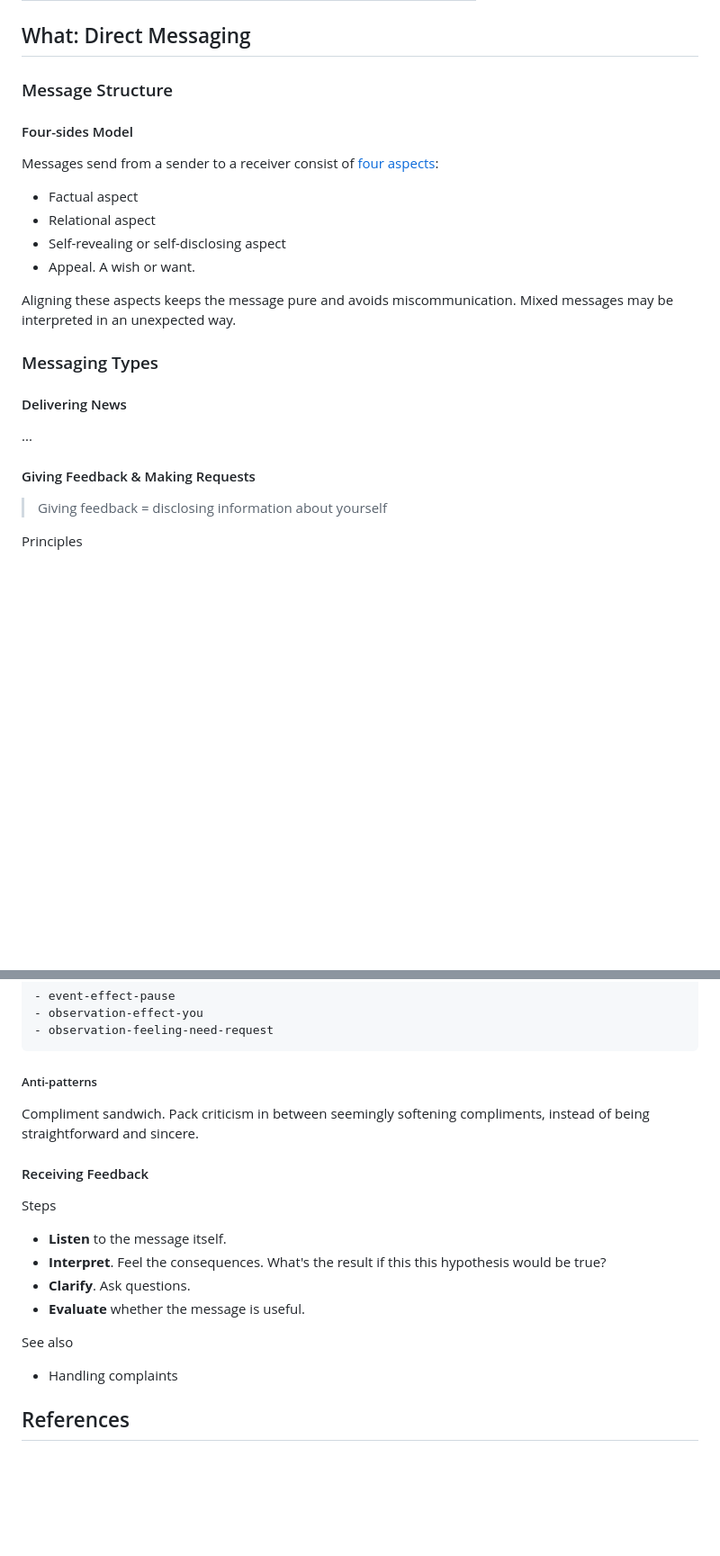
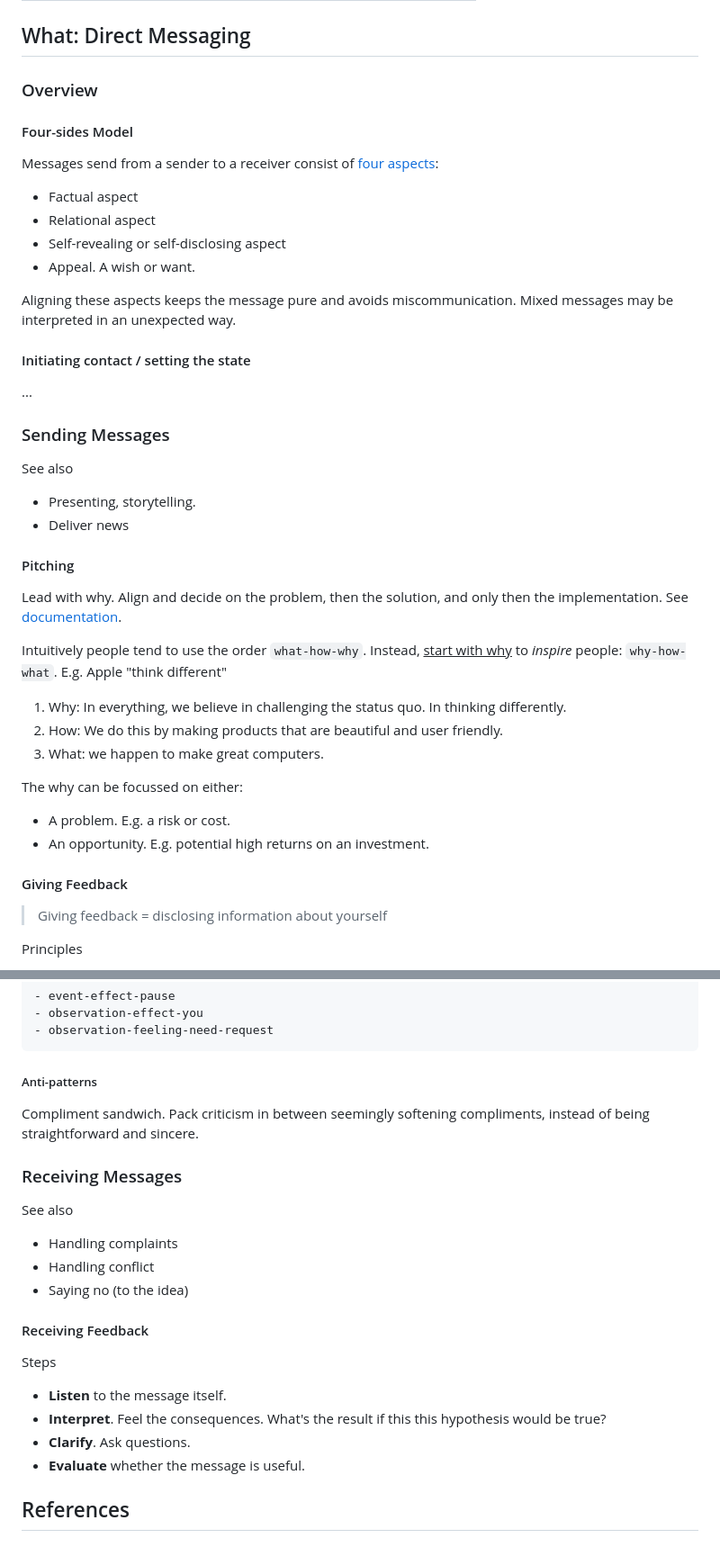
Before and after one commit to voschezang/coding-handbook, a Markdown page: communication-principles.md, 2 parts joined by grey strips. Shown at 90% size. Drawn GitHub-style; blank space fills up the shorter version.

Commit message:
refactor

```diff
--- a/communication-principles.md
+++ b/communication-principles.md
@@ -138,7 +138,7 @@ The difference between these can be a matter of framing.
 
 ## What: Direct Messaging
 
-### Message Structure
+### Overview
 
 #### Four-sides Model
 
@@ -153,15 +153,43 @@ Aligning these aspects keeps the message pure and avoids miscommunication. Mixed
 
 
 
-### Messaging Types
-
-#### Delivering News
+#### Initiating contact / setting the state
 
 ...
 
 
 
-#### Giving Feedback & Making Requests
+### Sending Messages
+
+See also
+
+- Presenting, storytelling.
+- Deliver news
+
+
+
+#### Pitching
+
+Lead with why. Align and decide on the problem, then the solution, and only then the implementation. See [documentation](documentation.md).
+
+
+
+Intuitively people tend to use the order `what-how-why`. Instead, <u>start with why</u> to *inspire* people: `why-how-what`. E.g. Apple "think different"
+
+1. Why: In everything, we believe in challenging the status quo. In thinking differently.
+1. How: We do this by making products that are beautiful and user friendly.
+1. What: we happen to make great computers.
+
+
+
+The why can be focussed on either:
+
+- A problem. E.g. a risk or cost.
+- An opportunity. E.g. potential high returns on an investment.
+
+
+
+#### Giving Feedback
 
 > Giving feedback = disclosing information about yourself
 
@@ -200,6 +228,16 @@ Compliment sandwich. Pack criticism in between seemingly softening compliments,
 
 
 
+### Receiving Messages
+
+See also
+
+- Handling complaints
+- Handling conflict
+- Saying no (to the idea)
+
+
+
 #### Receiving Feedback
 
 Steps
@@ -211,12 +249,6 @@ Steps
 
 
 
-See also
-
-- Handling complaints
-
-
-
 
 
 ## References
```
Also changed, not shown: other parts of communication-principles.md (+2 -2 lines).
